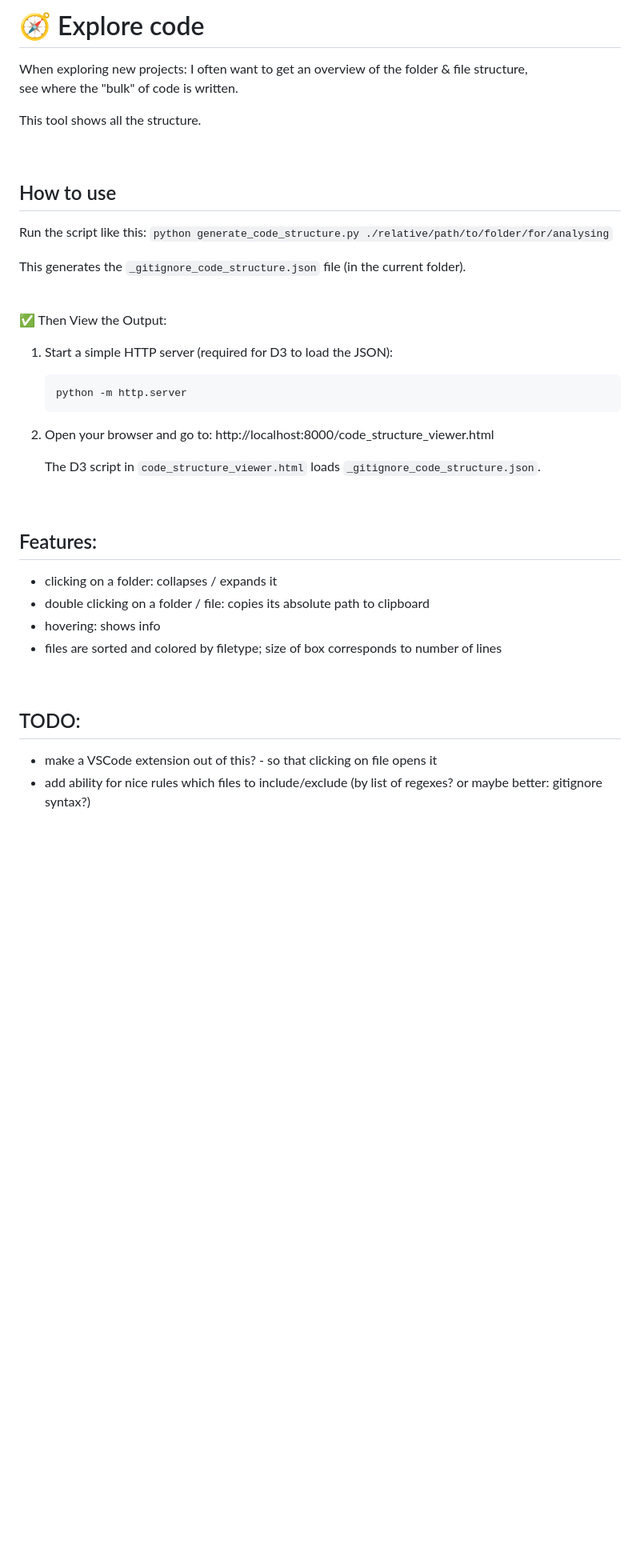
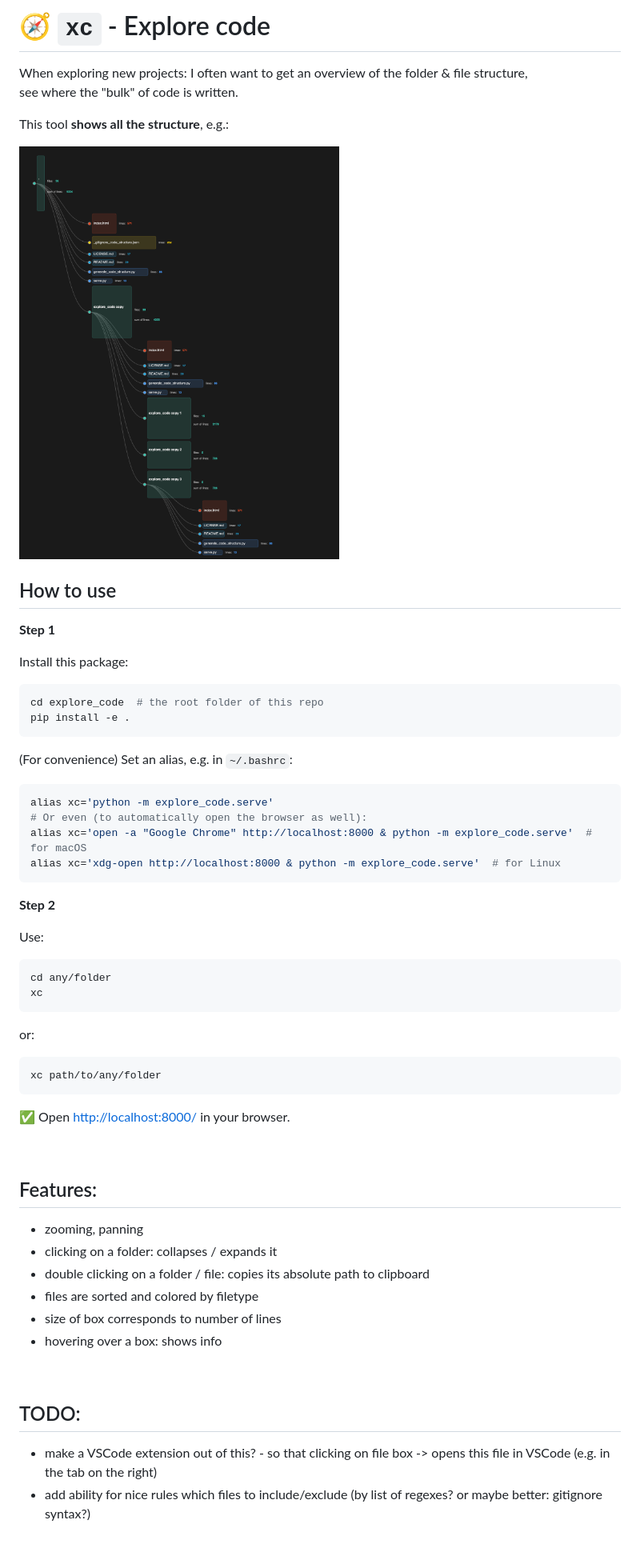
Before and after one commit to VladimirFokow/explore_code, a Markdown page: README.md, the part around the change. Shown at 80% size. Rendered like a GitHub page; pictures changed too: img/example.png (added); blank space fills up the shorter version.

````diff
--- a/README.md
+++ b/README.md
@@ -1,53 +1,68 @@
-# 🧭 Explore code
+# 🧭 `xc` - Explore code
 
 When exploring new projects: I often want to get an overview of the folder & file structure,
 see where the "bulk" of code is written.
 
-This tool shows all the structure.
+This tool **shows all the structure**, e.g.:
+
+<img src="./img/example.png" alt="Example image" width="400" />
 
 
 <br />
 
 ## How to use
 
-Run the script like this:
-`python generate_code_structure.py ./relative/path/to/folder/for/analysing`
+**Step 1**
 
-This generates the `_gitignore_code_structure.json` file (in the current folder).
+Install this package:
+```bash
+cd explore_code  # the root folder of this repo
+pip install -e .
+```
 
+(For convenience) Set an alias, e.g. in `~/.bashrc`:
+```bash
+alias xc='python -m explore_code.serve'
+# Or even (to automatically open the browser as well):
+alias xc='open -a "Google Chrome" http://localhost:8000 & python -m explore_code.serve'  # for macOS
+alias xc='xdg-open http://localhost:8000 & python -m explore_code.serve'  # for Linux
+```
 
-<br />
+**Step 2**
 
-✅ Then View the Output:
+Use:
 
-1. Start a simple HTTP server (required for D3 to load the JSON):
+```bash
+cd any/folder
+xc
+```
 
-    ```bash
-    python -m http.server
-    ```
+or:
 
-2. Open your browser and go to:
-    http://localhost:8000/code_structure_viewer.html
+```bash
+xc path/to/any/folder
+```
 
-    The D3 script in `code_structure_viewer.html` loads `_gitignore_code_structure.json`.
-
+✅ Open [http://localhost:8000/](http://localhost:8000/) in your browser.
 
 
 <br />
 
 ## Features:
 
+- zooming, panning
 - clicking on a folder: collapses / expands it
 - double clicking on a folder / file: copies its absolute path to clipboard
-- hovering: shows info
-- files are sorted and colored by filetype; size of box corresponds to number of lines
+- files are sorted and colored by filetype
+- size of box corresponds to number of lines
+- hovering over a box: shows info
 
 
 <br />
 
 ## TODO:
 
-- make a VSCode extension out of this? - so that clicking on file opens it
+- make a VSCode extension out of this? - so that clicking on file box -> opens this file in VSCode (e.g. in the tab on the right)
 - add ability for nice rules which files to include/exclude (by list of regexes? or maybe better: gitignore syntax?)
 
 
````
Also changed, not shown: 8 other files.
